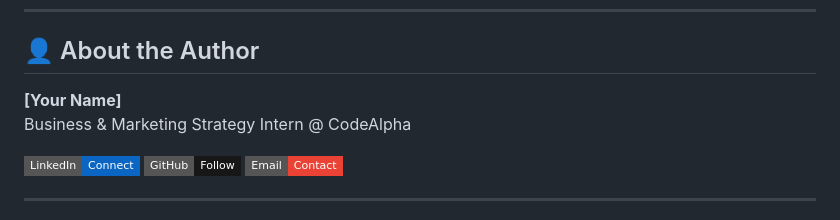
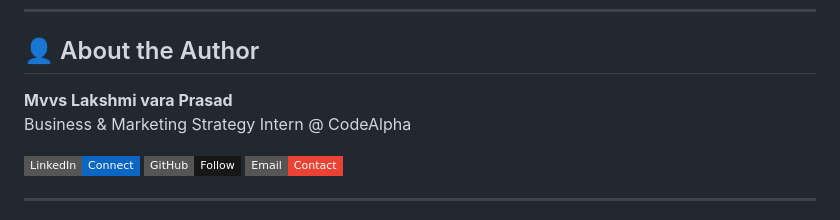
Before and after one commit to mvvslvprasad/reviewai-market-research, a Markdown page: README.md, the part around the change. Drawn GitHub-style; badges without logos.

Commit message:
Update author name in README.md

```diff
--- a/README.md
+++ b/README.md
@@ -204,7 +204,7 @@ python src/generate_report.py
 
 ## 👤 About the Author
 
-**[Your Name]**
+**Mvvs Lakshmi vara Prasad**
 Business & Marketing Strategy Intern @ CodeAlpha
 
 [![LinkedIn](https://img.shields.io/badge/LinkedIn-Connect-0A66C2?style=flat-square&logo=linkedin&logoColor=white)](https://linkedin.com/in/yourprofile)
```
